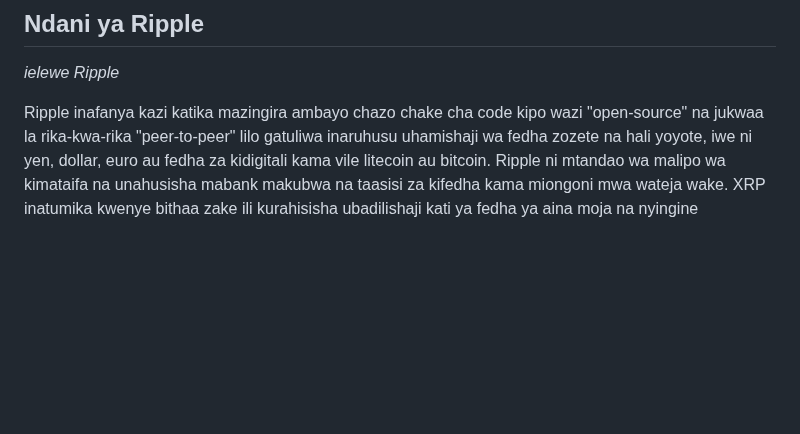
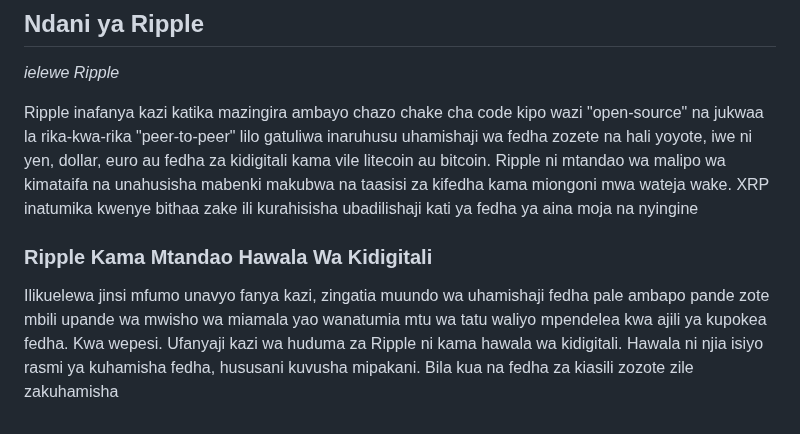
Before and after one commit to kazz54/congenial-rotary-phone, a Markdown page: views/lyrics/5fdp-wash-it-all-the-way.md, the part around one of its changes. Drawn GitHub-style; blank space fills up the shorter version.

```diff
--- a/views/lyrics/5fdp-wash-it-all-the-way.md
+++ b/views/lyrics/5fdp-wash-it-all-the-way.md
@@ -52,4 +52,10 @@ Mfumo wa malipo wa Ripple unakusudiwa kutumiwa hasa na benki lakini wawekezaji b
 ## Ndani ya Ripple
 *ielewe Ripple*
 
- Ripple inafanya kazi katika mazingira ambayo chazo chake cha code kipo wazi "open-source" na jukwaa la rika-kwa-rika "peer-to-peer" lilo gatuliwa inaruhusu uhamishaji wa fedha zozete na hali yoyote, iwe ni yen, dollar, euro au fedha za kidigitali kama vile litecoin au bitcoin. Ripple ni mtandao wa malipo wa kimataifa na unahusisha mabank makubwa na taasisi za kifedha kama miongoni mwa wateja wake. XRP inatumika kwenye bithaa zake ili kurahisisha ubadilishaji kati ya fedha ya aina moja na nyingine
+Ripple inafanya kazi katika mazingira ambayo chazo chake cha code kipo wazi "open-source" na jukwaa la rika-kwa-rika "peer-to-peer" lilo gatuliwa inaruhusu uhamishaji wa fedha zozete na hali yoyote, iwe ni yen, dollar, euro au fedha za kidigitali kama vile litecoin au bitcoin.
+Ripple ni mtandao wa malipo wa kimataifa na unahusisha mabenki makubwa na taasisi za kifedha kama miongoni mwa wateja wake.
+XRP inatumika kwenye bithaa zake ili kurahisisha ubadilishaji kati ya fedha ya aina moja na nyingine
+
+### Ripple Kama Mtandao Hawala Wa Kidigitali
+
+Ilikuelewa jinsi mfumo unavyo fanya kazi, zingatia muundo wa uhamishaji fedha pale ambapo pande zote mbili upande wa mwisho wa miamala yao wanatumia mtu wa tatu waliyo mpendelea kwa ajili ya kupokea fedha. Kwa wepesi. Ufanyaji kazi wa huduma za Ripple ni kama hawala wa kidigitali. Hawala ni njia isiyo rasmi ya kuhamisha fedha, hususani kuvusha mipakani. Bila kua na fedha za kiasili zozote zile zakuhamisha
```
Also changed, not shown: other parts of views/lyrics/5fdp-wash-it-all-the-way.md (+1 -1 lines).
